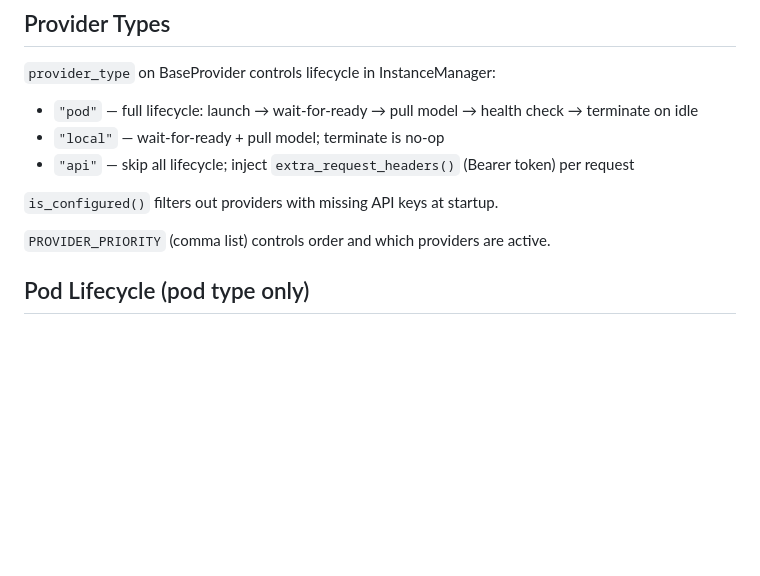
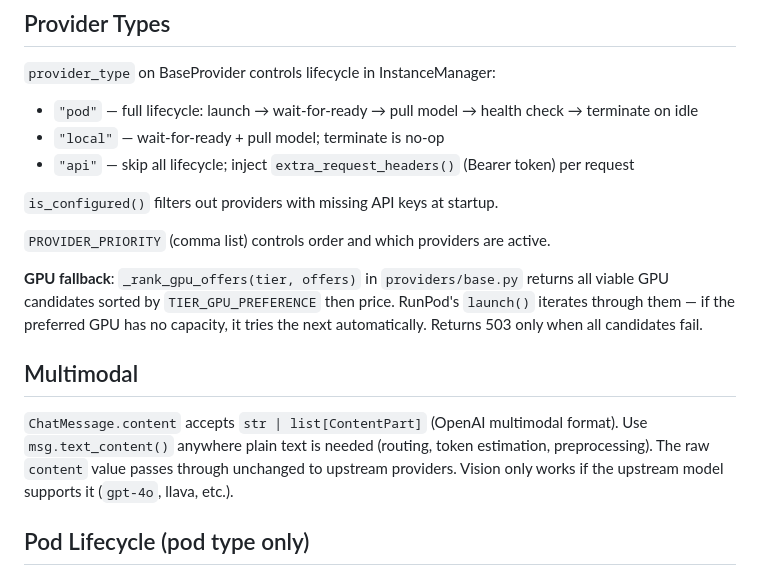
Before and after one commit to infectiousoma/gpu-relay, a Markdown page: claude.md, the part around the change. GitHub-like rendering; blank space fills up the shorter version.

```diff
--- a/claude.md
+++ b/claude.md
@@ -47,6 +47,12 @@ Pod provider prices synced from live RunPod GPU catalog at startup.
 `is_configured()` filters out providers with missing API keys at startup.
 
 `PROVIDER_PRIORITY` (comma list) controls order and which providers are active.
+
+**GPU fallback**: `_rank_gpu_offers(tier, offers)` in `providers/base.py` returns all viable GPU candidates sorted by `TIER_GPU_PREFERENCE` then price. RunPod's `launch()` iterates through them — if the preferred GPU has no capacity, it tries the next automatically. Returns 503 only when all candidates fail.
+
+## Multimodal
+
+`ChatMessage.content` accepts `str | list[ContentPart]` (OpenAI multimodal format). Use `msg.text_content()` anywhere plain text is needed (routing, token estimation, preprocessing). The raw `content` value passes through unchanged to upstream providers. Vision only works if the upstream model supports it (`gpt-4o`, llava, etc.).
 
 ## Pod Lifecycle (pod type only)
 
```
Also changed, not shown: docs/development.md (+2 -1 lines), docs/providers.md (+10 -0 lines).
